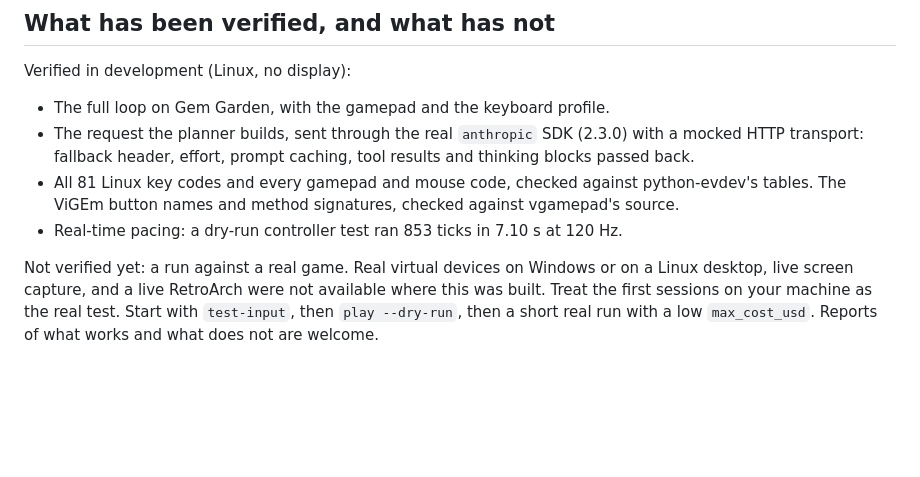
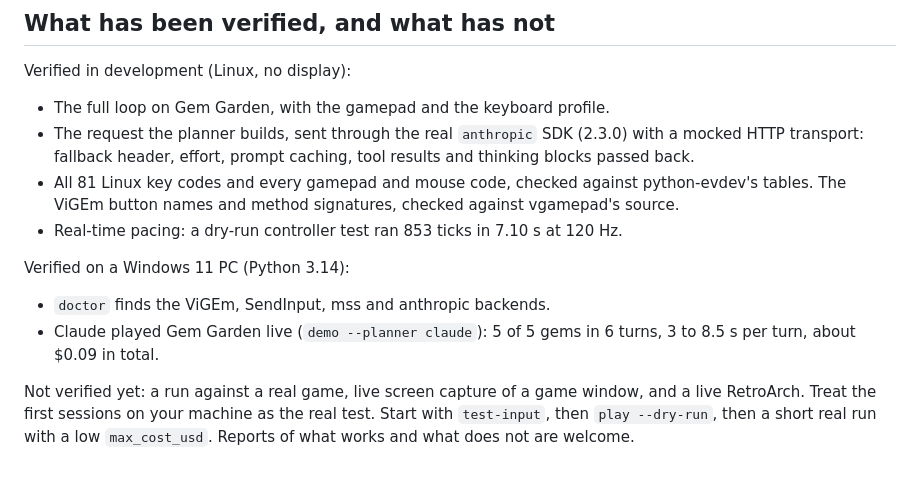
Before and after one commit to ZenZeiTen/synthapps, a Markdown page: gamepilot/README.md, the part around the change. Rendered like a GitHub page; blank space fills up the shorter version.

Commit message:
gamepilot docs: record the first live run on Windows
Claude played Gem Garden end to end on a Windows 11 PC with Python 3.14:
5 of 5 gems in 6 turns, about $0.09.

Co-Authored-By: Claude Opus 5.5 <noreply@anthropic.com>
Claude-Session: https://claude.ai/code/session_01MKJVEswK5wayhCGQgvvtfB

```diff
--- a/gamepilot/README.md
+++ b/gamepilot/README.md
@@ -291,8 +291,13 @@ Verified in development (Linux, no display):
   tables. The ViGEm button names and method signatures, checked against vgamepad's source.
 - Real-time pacing: a dry-run controller test ran 853 ticks in 7.10 s at 120 Hz.
 
-Not verified yet: a run against a real game. Real virtual devices on Windows or on a
-Linux desktop, live screen capture, and a live RetroArch were not available where this was
-built. Treat the first sessions on your machine as the real test. Start with
+Verified on a Windows 11 PC (Python 3.14):
+
+- `doctor` finds the ViGEm, SendInput, mss and anthropic backends.
+- Claude played Gem Garden live (`demo --planner claude`): 5 of 5 gems in 6 turns,
+  3 to 8.5 s per turn, about $0.09 in total.
+
+Not verified yet: a run against a real game, live screen capture of a game window, and a
+live RetroArch. Treat the first sessions on your machine as the real test. Start with
 `test-input`, then `play --dry-run`, then a short real run with a low `max_cost_usd`.
 Reports of what works and what does not are welcome.
```
